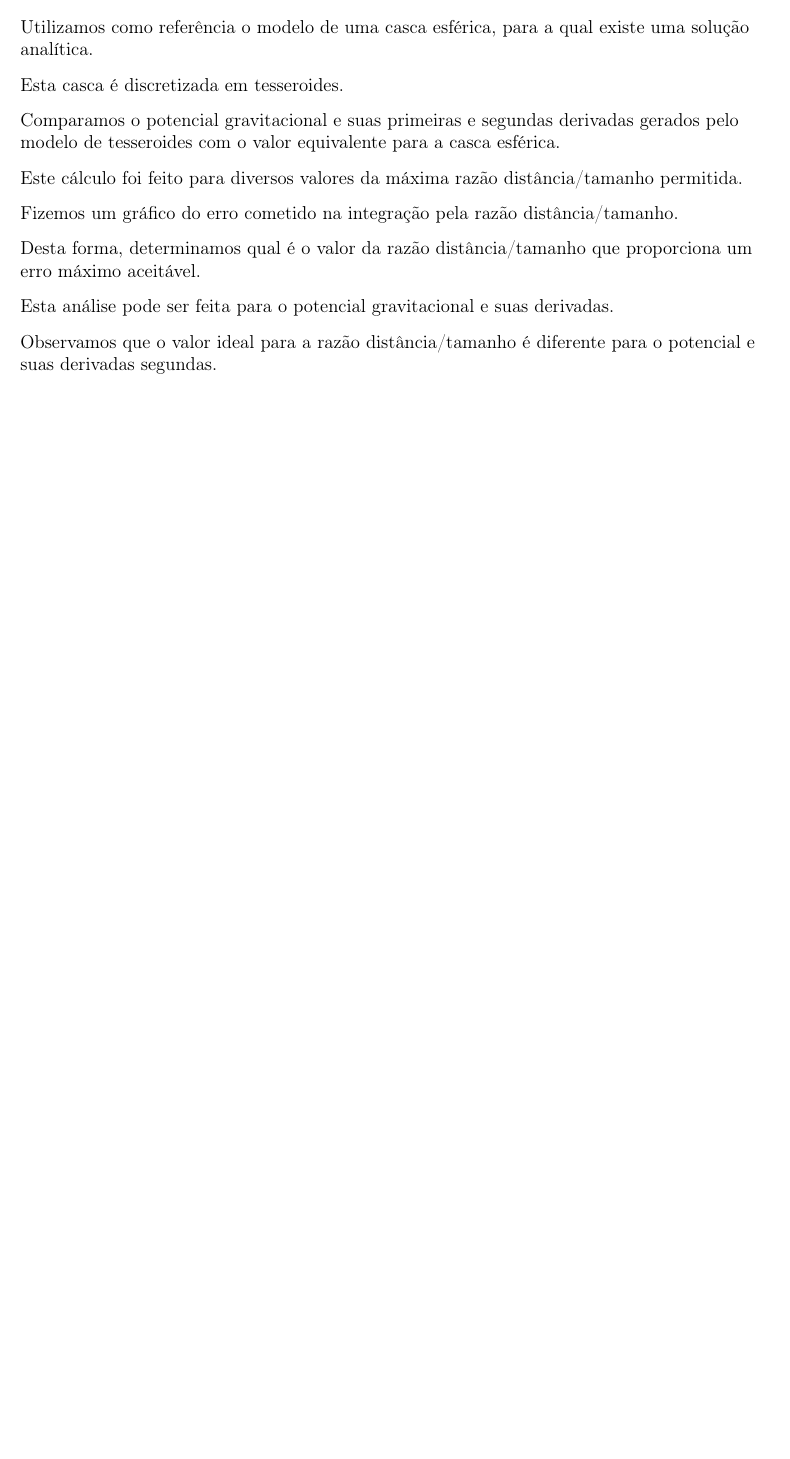
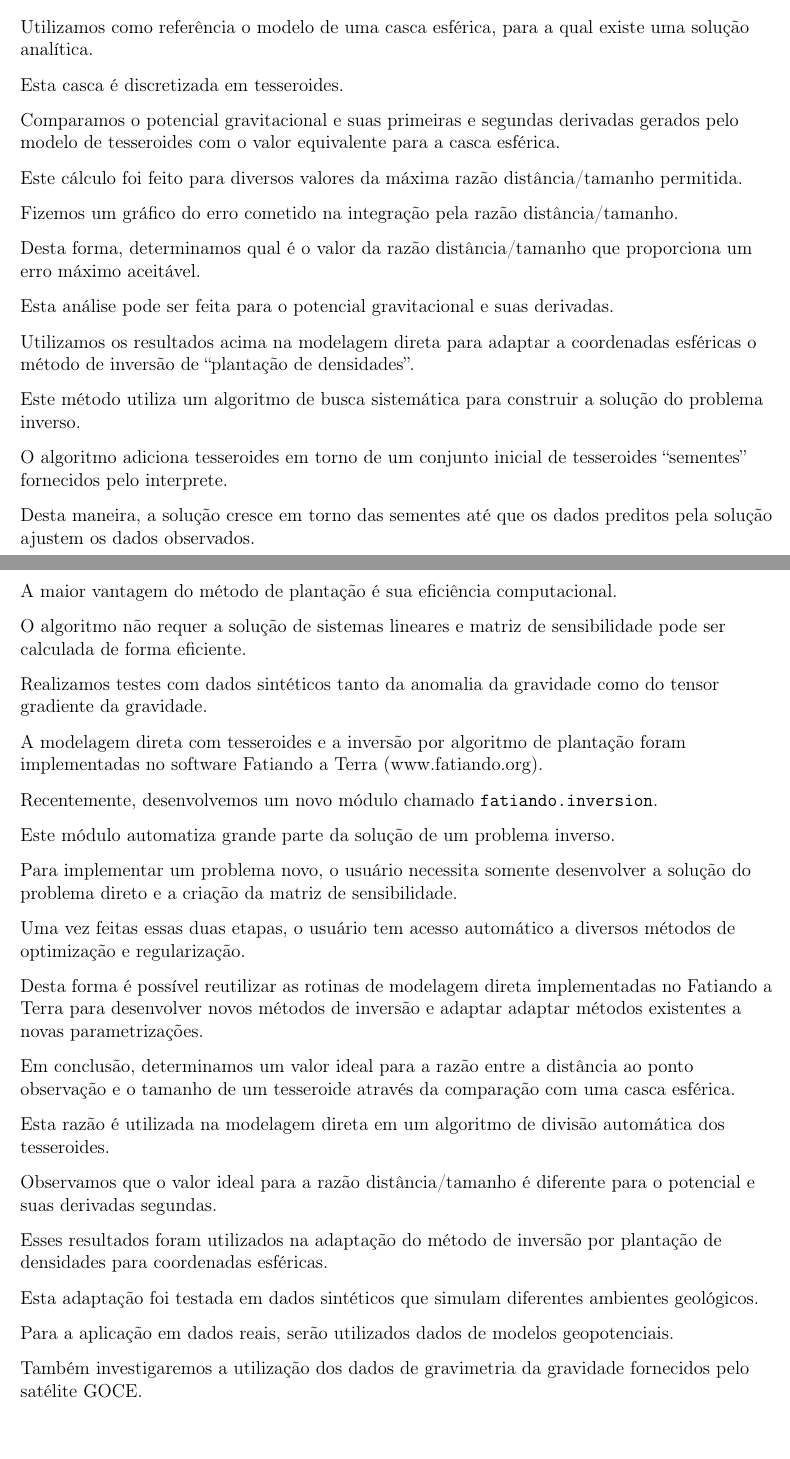
Before and after one commit to leouieda/seminario-on-2014, a LaTeX letter (resumo/resumo.tex): part of page 2 of 2 before the commit and two parts of pages 2 and 3 of 3 after it, the two joined at a grey line, cut so that both start at the same text, the shorter picture padded with empty space. Compiled offline with pdfLaTeX.

Commit message:
Most of the text done. Need to sort it out now

```diff
--- a/resumo/resumo.tex
+++ b/resumo/resumo.tex
@@ -142,14 +142,67 @@ Esta análise pode ser feita para o potencial gravitacional e suas derivadas.
 
 
 
+Utilizamos os resultados acima na modelagem direta para adaptar a coordenadas
+esféricas o método de inversão de ``plantação de densidades''.
 
+Este método utiliza um algoritmo de busca sistemática para construir a solução
+do problema inverso.
+
+O algoritmo adiciona tesseroides em torno de um conjunto inicial de tesseroides
+``sementes'' fornecidos pelo interprete.
+
+Desta maneira, a solução cresce em torno das sementes até que os dados preditos
+pela solução ajustem os dados observados.
+
+A maior vantagem do método de plantação é sua eficiência computacional.
+
+O algoritmo não requer a solução de sistemas lineares e matriz de sensibilidade
+pode ser calculada de forma eficiente.
+
+Realizamos testes com dados sintéticos tanto da anomalia da gravidade como
+do tensor gradiente da gravidade.
+
+
+
+
+A modelagem direta com tesseroides e a inversão por algoritmo de plantação
+foram implementadas no software Fatiando a Terra (www.fatiando.org).
+
+Recentemente, desenvolvemos um novo módulo chamado \texttt{fatiando.inversion}.
+
+Este módulo automatiza grande parte da solução de um problema inverso.
+
+Para implementar um problema novo, o usuário necessita somente desenvolver a
+solução do problema direto e a criação da matriz de sensibilidade.
+
+Uma vez feitas essas duas etapas, o usuário tem acesso automático a diversos
+métodos de optimização e regularização.
+
+Desta forma é possível reutilizar as rotinas de modelagem direta implementadas
+no Fatiando a Terra para desenvolver novos métodos de inversão e adaptar
+adaptar métodos existentes a novas parametrizações.
+
+
+Em conclusão,
+determinamos um valor ideal para a razão entre a distância ao ponto observação
+e o tamanho de um tesseroide através da comparação com uma casca esférica.
+
+Esta razão é utilizada na modelagem direta em um algoritmo de divisão automática dos tesseroides.
 
 Observamos que o valor ideal para a razão distância/tamanho é diferente para o
 potencial e suas derivadas segundas.
 
+Esses resultados foram utilizados na adaptação do método de inversão por
+plantação de densidades para coordenadas esféricas.
 
+Esta adaptação foi testada em dados sintéticos que simulam diferentes ambientes
+geológicos.
 
+Para a aplicação em dados reais, serão utilizados dados de modelos
+geopotenciais.
 
+Também investigaremos a utilização dos dados de gravimetria da gravidade
+fornecidos pelo satélite GOCE.
 
 
 
```
Also changed, not shown: 1 other file.
